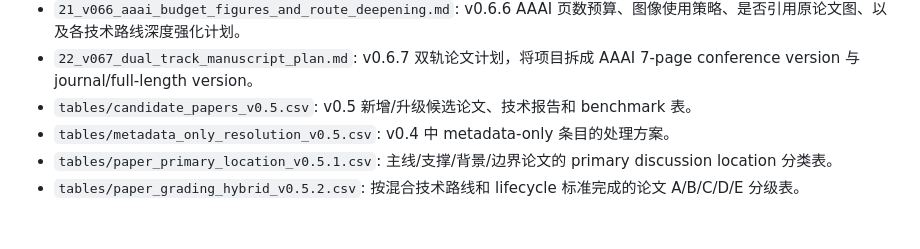
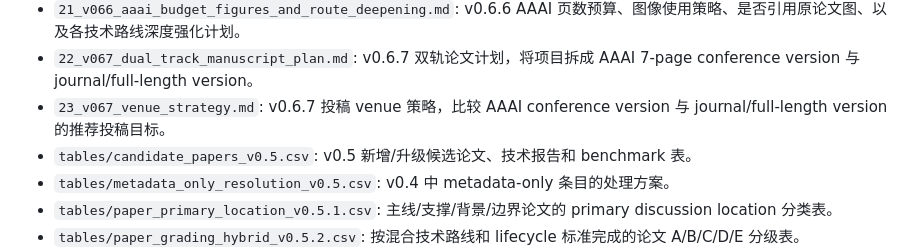
Before and after one commit to Anachronism-N/video-mem-survey, a Markdown page: INDEX.md, the part around the change. Drawn GitHub-style; blank space fills up the shorter version.

Commit message:
Update index with v0.6.7 venue strategy

```diff
--- a/INDEX.md
+++ b/INDEX.md
@@ -23,6 +23,7 @@
 - `20_v065_figures_and_supplementary_coverage.md`: v0.6.5 插入用户绘制的 F1--F10，生成 supplementary coverage table，并记录图文压缩与后续表格核查任务。
 - `21_v066_aaai_budget_figures_and_route_deepening.md`: v0.6.6 AAAI 页数预算、图像使用策略、是否引用原论文图、以及各技术路线深度强化计划。
 - `22_v067_dual_track_manuscript_plan.md`: v0.6.7 双轨论文计划，将项目拆成 AAAI 7-page conference version 与 journal/full-length version。
+- `23_v067_venue_strategy.md`: v0.6.7 投稿 venue 策略，比较 AAAI conference version 与 journal/full-length version 的推荐投稿目标。
 - `tables/candidate_papers_v0.5.csv`: v0.5 新增/升级候选论文、技术报告和 benchmark 表。
 - `tables/metadata_only_resolution_v0.5.csv`: v0.4 中 metadata-only 条目的处理方案。
 - `tables/paper_primary_location_v0.5.1.csv`: 主线/支撑/背景/边界论文的 primary discussion location 分类表。
```
